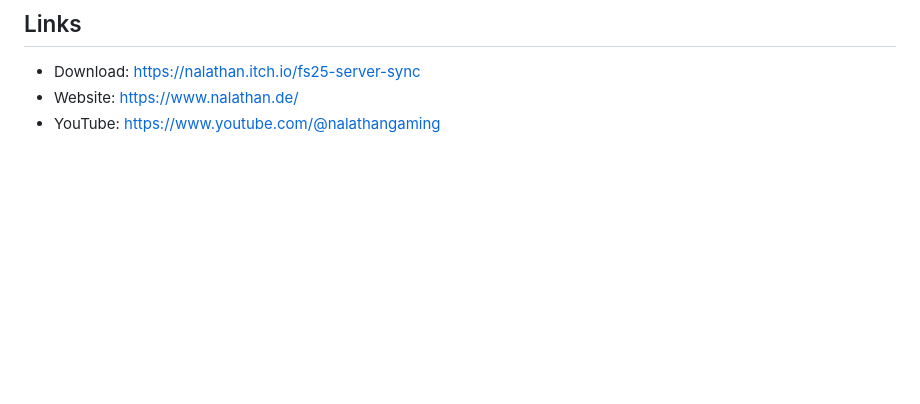
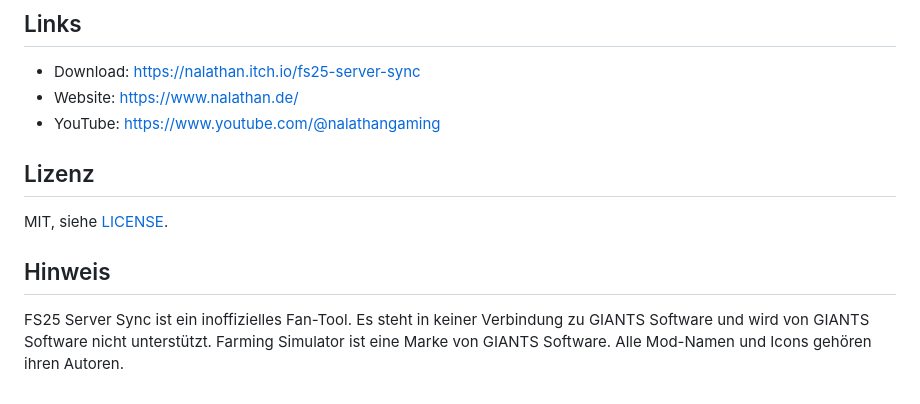
Before and after one commit to Nalathan01/FS25-Server-Sync, a Markdown page: README.de.md, the part around the change. GitHub-like rendering; blank space fills up the shorter version.

Commit message:
README: license and disclaimer

```diff
--- a/README.de.md
+++ b/README.de.md
@@ -80,3 +80,11 @@ Fragen, Ideen oder ein Server, bei dem etwas nicht klappt? Eröffne ein [Issue](
 * Download: https://nalathan.itch.io/fs25-server-sync
 * Website: https://www.nalathan.de/
 * YouTube: https://www.youtube.com/@nalathangaming
+
+## Lizenz
+
+MIT, siehe [LICENSE](LICENSE).
+
+## Hinweis
+
+FS25 Server Sync ist ein inoffizielles Fan-Tool. Es steht in keiner Verbindung zu GIANTS Software und wird von GIANTS Software nicht unterstützt. Farming Simulator ist eine Marke von GIANTS Software. Alle Mod-Namen und Icons gehören ihren Autoren.
```
Also changed, not shown: README.md (+8 -0 lines).
